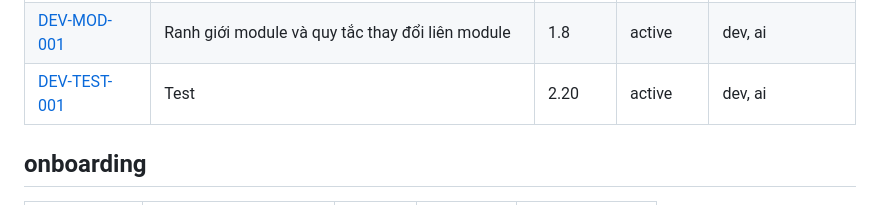
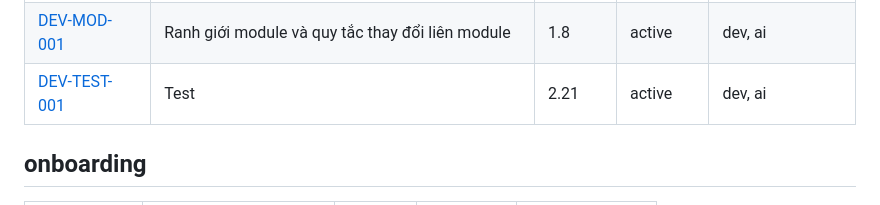
Before and after one commit to tduong-p/ultimate-tckt, a Markdown page: docs/README.md, the part around the change. Rendered like a GitHub page.

```diff
--- a/docs/README.md
+++ b/docs/README.md
@@ -59,7 +59,7 @@
 | [DEV-RBAC-001](dev/phan-quyen.md) | Phân quyền | 6.3 | active | dev, ai |
 | [DEV-CONV-001](dev/quy-uoc-code.md) | Quy ước code | 1.0 | active | dev, ai |
 | [DEV-MOD-001](dev/ranh-gioi-module.md) | Ranh giới module và quy tắc thay đổi liên module | 1.8 | active | dev, ai |
-| [DEV-TEST-001](dev/test.md) | Test | 2.20 | active | dev, ai |
+| [DEV-TEST-001](dev/test.md) | Test | 2.21 | active | dev, ai |
 
 ## onboarding
 
```
Also changed, not shown: docs/dev/test.md (+6 -4 lines).
